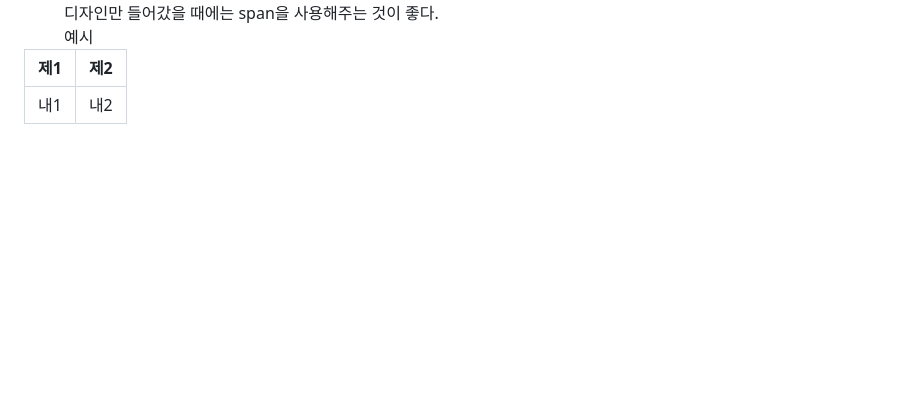
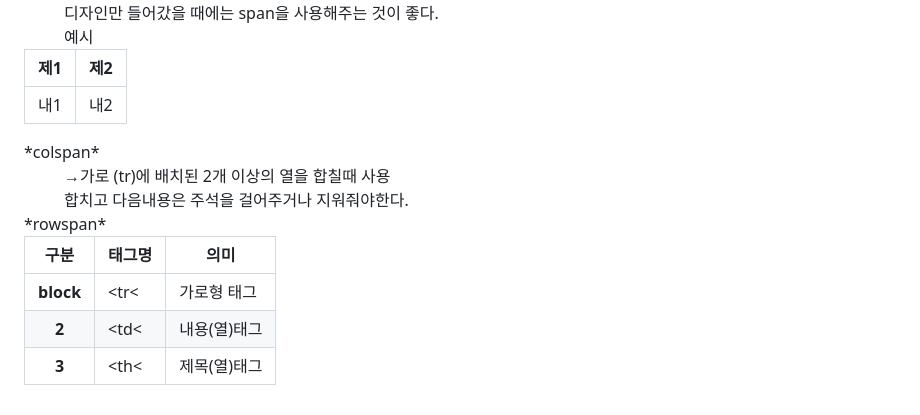
Before and after one commit to gyuriiikim/html_study, a Markdown page: README.md, the part around the change. GitHub-like rendering; blank space fills up the shorter version.

```diff
--- a/README.md
+++ b/README.md
@@ -95,5 +95,34 @@ hr은 구분선 / em,strong은 강조문구 / br은 문장 줄바꿈 / q 짧은
       </tr>
      </tbody>
   </table>
-  <dd></dd>
+  <dt>*colspan*</dt>
+  <dd>→가로 (tr)에 배치된 2개 이상의 열을 합칠때 사용</dd>
+  <dd>합치고 다음내용은 주석을 걸어주거나 지워줘야한다.</dd>
+  <dt>*rowspan*</dt>
+  <table>
+    <thead>
+      <tr>
+        <th>구분</th>
+        <th>태그명</th>
+        <th>의미</th>
+      </tr>
+    </thead>
+    <tbody>
+      <tr>
+        <th>block</th>
+        <td>&lt;tr&lt;</td>
+        <td>가로형 태그</td>
+      </tr>
+      <tr>
+        <th>2</th>
+        <td>&lt;td&lt;</td>
+        <td>내용(열)태그</td>
+      </tr>
+      <tr>
+        <th>3</th>
+        <td>&lt;th&lt;</td>
+        <td>제목(열)태그</td>
+      </tr>
+    </tbody>
+  </table>
   </dl>
```
